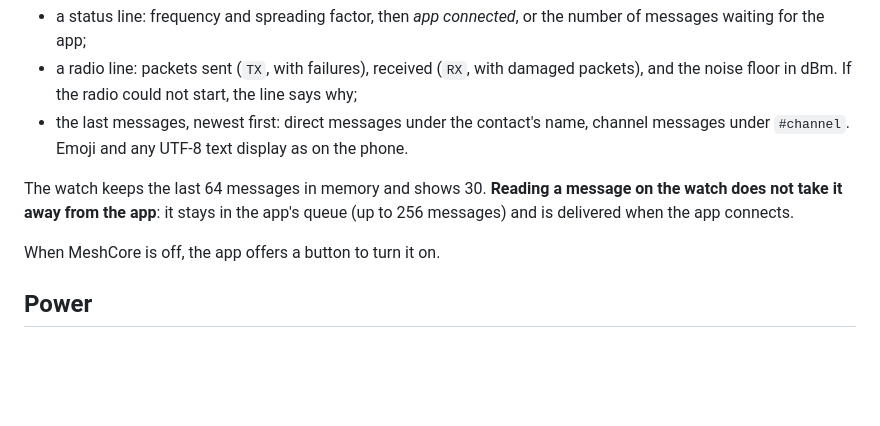
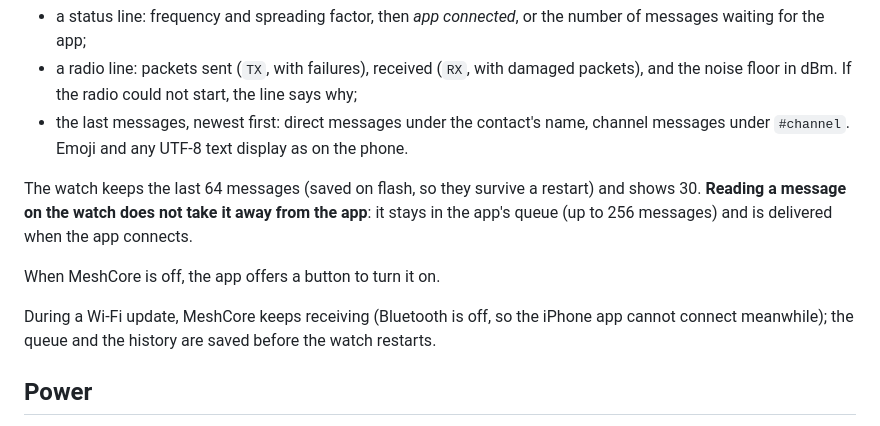
Before and after one commit to armSeb/Twatch-ultra, a Markdown page: docs/en/meshcore.md, the part around the change. Drawn GitHub-style; blank space fills up the shorter version.

```diff
--- a/docs/en/meshcore.md
+++ b/docs/en/meshcore.md
@@ -42,11 +42,14 @@ The **MeshCore** app (first in the app list) shows:
 - the last messages, newest first: direct messages under the contact's name, channel
   messages under `#channel`. Emoji and any UTF-8 text display as on the phone.
 
-The watch keeps the last 64 messages in memory and shows 30. **Reading a message on the
+The watch keeps the last 64 messages (saved on flash, so they survive a restart) and shows 30. **Reading a message on the
 watch does not take it away from the app**: it stays in the app's queue (up to 256 messages)
 and is delivered when the app connects.
 
 When MeshCore is off, the app offers a button to turn it on.
+
+During a Wi-Fi update, MeshCore keeps receiving (Bluetooth is off, so the iPhone app cannot
+connect meanwhile); the queue and the history are saved before the watch restarts.
 
 ## Power
 
```
Also changed, not shown: CHANGELOG.md (+14 -0 lines), docs/fr/meshcore.md (+5 -1 lines), docs/img/faces.png, 5 other files.
